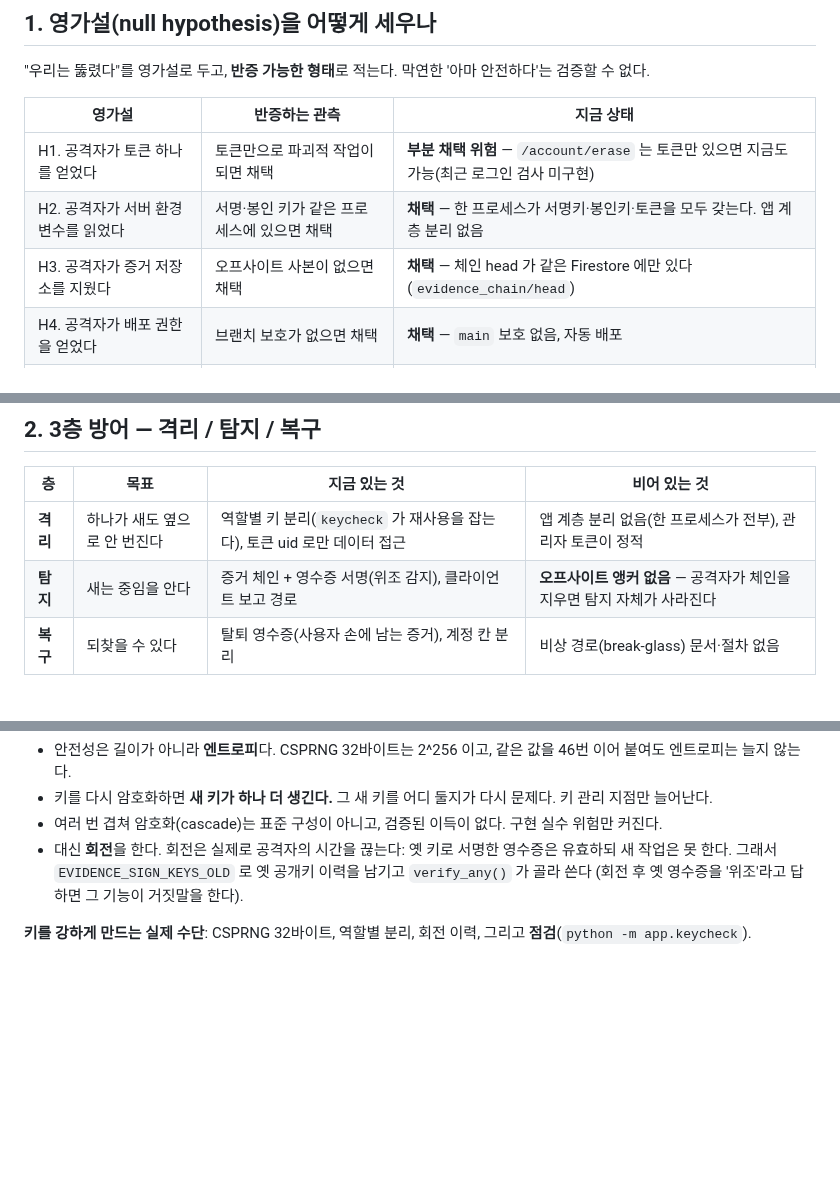
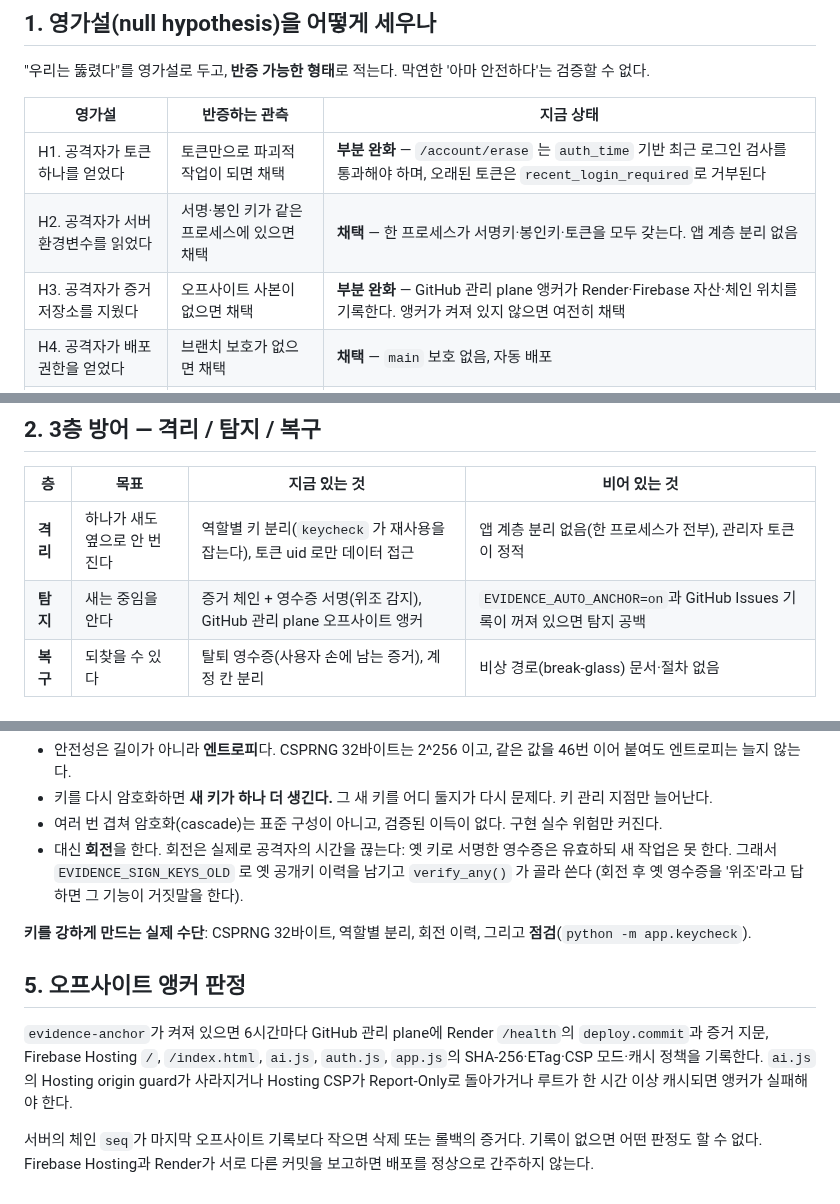
Before and after one commit to 01044402345o-beep/codyssey_final, a Markdown page: docs/ops/BREAK_GLASS.md, 3 parts joined by grey strips. Rendered like a GitHub page; blank space fills up the shorter version.

Commit message:
Document reauthentication and Hosting anchor controls

```diff
--- a/docs/ops/BREAK_GLASS.md
+++ b/docs/ops/BREAK_GLASS.md
@@ -9,9 +9,9 @@
 
 | 영가설 | 반증하는 관측 | 지금 상태 |
 |---|---|---|
-| H1. 공격자가 토큰 하나를 얻었다 | 토큰만으로 파괴적 작업이 되면 채택 | **부분 채택 위험** — `/account/erase` 는 토큰만 있으면 지금도 가능(최근 로그인 검사 미구현) |
+| H1. 공격자가 토큰 하나를 얻었다 | 토큰만으로 파괴적 작업이 되면 채택 | **부분 완화** — `/account/erase` 는 `auth_time` 기반 최근 로그인 검사를 통과해야 하며, 오래된 토큰은 `recent_login_required`로 거부된다 |
 | H2. 공격자가 서버 환경변수를 읽었다 | 서명·봉인 키가 같은 프로세스에 있으면 채택 | **채택** — 한 프로세스가 서명키·봉인키·토큰을 모두 갖는다. 앱 계층 분리 없음 |
-| H3. 공격자가 증거 저장소를 지웠다 | 오프사이트 사본이 없으면 채택 | **채택** — 체인 head 가 같은 Firestore 에만 있다(`evidence_chain/head`) |
+| H3. 공격자가 증거 저장소를 지웠다 | 오프사이트 사본이 없으면 채택 | **부분 완화** — GitHub 관리 plane 앵커가 Render·Firebase 자산·체인 위치를 기록한다. 앵커가 켜져 있지 않으면 여전히 채택 |
 | H4. 공격자가 배포 권한을 얻었다 | 브랜치 보호가 없으면 채택 | **채택** — `main` 보호 없음, 자동 배포 |
 | H5. 공격자가 관리자 콘솔 계정을 얻었다 | MFA 가 없으면 채택 | 미확인 — Firebase 콘솔 MFA 설정은 저장소에 없다 |
 
@@ -22,7 +22,7 @@
 | 층 | 목표 | 지금 있는 것 | 비어 있는 것 |
 |---|---|---|---|
 | **격리** | 하나가 새도 옆으로 안 번진다 | 역할별 키 분리(`keycheck` 가 재사용을 잡는다), 토큰 uid 로만 데이터 접근 | 앱 계층 분리 없음(한 프로세스가 전부), 관리자 토큰이 정적 |
-| **탐지** | 새는 중임을 안다 | 증거 체인 + 영수증 서명(위조 감지), 클라이언트 보고 경로 | **오프사이트 앵커 없음** — 공격자가 체인을 지우면 탐지 자체가 사라진다 |
+| **탐지** | 새는 중임을 안다 | 증거 체인 + 영수증 서명(위조 감지), GitHub 관리 plane 오프사이트 앵커 | `EVIDENCE_AUTO_ANCHOR=on`과 GitHub Issues 기록이 꺼져 있으면 탐지 공백 |
 | **복구** | 되찾을 수 있다 | 탈퇴 영수증(사용자 손에 남는 증거), 계정 칸 분리 | 비상 경로(break-glass) 문서·절차 없음 |
 
 ## 3. 비상 경로 (break-glass)
@@ -55,3 +55,9 @@
   (회전 후 옛 영수증을 '위조'라고 답하면 그 기능이 거짓말을 한다).
 
 **키를 강하게 만드는 실제 수단**: CSPRNG 32바이트, 역할별 분리, 회전 이력, 그리고 **점검**(`python -m app.keycheck`).
+
+## 5. 오프사이트 앵커 판정
+
+`evidence-anchor`가 켜져 있으면 6시간마다 GitHub 관리 plane에 Render `/health`의 `deploy.commit`과 증거 지문, Firebase Hosting `/`, `/index.html`, `ai.js`, `auth.js`, `app.js`의 SHA-256·ETag·CSP 모드·캐시 정책을 기록한다. `ai.js`의 Hosting origin guard가 사라지거나 Hosting CSP가 Report-Only로 돌아가거나 루트가 한 시간 이상 캐시되면 앵커가 실패해야 한다.
+
+서버의 체인 `seq`가 마지막 오프사이트 기록보다 작으면 삭제 또는 롤백의 증거다. 기록이 없으면 어떤 판정도 할 수 없다. Firebase Hosting과 Render가 서로 다른 커밋을 보고하면 배포를 정상으로 간주하지 않는다.
```
